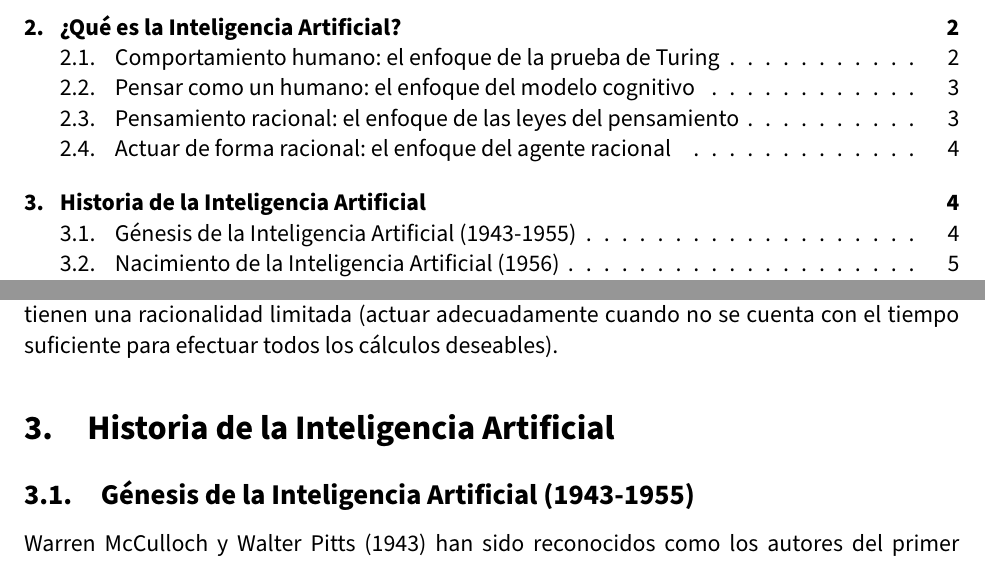
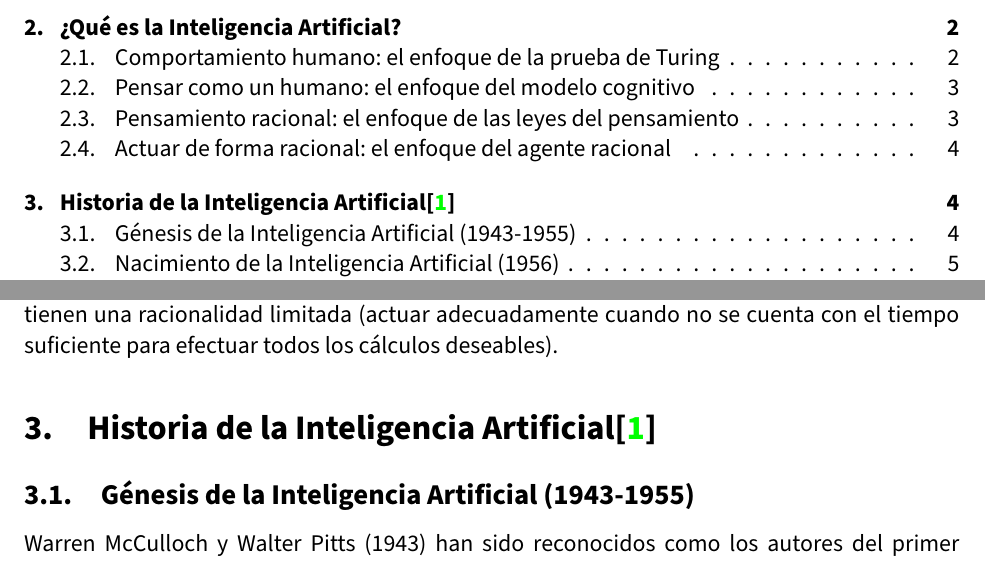
Before and after one commit to amartinruiz23/Historia-IA, a LaTeX document (memoria.tex): two parts of pages 2 and 5 of 31, joined at a grey line, cut so that both start at the same text. Compiled offline with pdfLaTeX.

Commit message:
Cita Russell

```diff
--- a/memoria.tex
+++ b/memoria.tex
@@ -148,7 +148,7 @@ Un agente es algo que razona, pero los agentes informáticos deben tener otros a
 
 El agente racional no solo se centra en hacer inferencias correctas, sino que además debe llevar a cabo las acciones. Efectuar una inferencia correcta no depende de la racionalidad, ya que hay situaciones en las que no existe una acción correcta y hay que tomar decisiones. Existen formas de actuar racionalmente que no implican inferencia. La racionalidad perfecta (hacer siempre lo correcto) no es siempre posible en entornos complejos. La demanda computacional que esto implica es demasiado grande. Es por ello que podemos contar con que los agentes racionales tienen una racionalidad limitada (actuar adecuadamente cuando no se cuenta con el tiempo suficiente para efectuar todos los cálculos deseables).
 
-\section{Historia de la Inteligencia Artificial}
+\section{Historia de la Inteligencia Artificial\cite{RussellNorvig}}
 \subsection{Génesis de la Inteligencia Artificial (1943-1955)}
 Warren McCulloch y Walter Pitts (1943) han sido reconocidos como los autores del primer trabajo de IA, partiendo tres fuentes: conocimientos sobre la fisiología básica y funcionamiento de las neuronas en el cerebro, el análisis formal de la lógica proposicional de Russel y Whitehead y la teoría de computación de Turing. Propusieron un modelo constituido por neuronas artificiales y mostraron, por ejemplo, que cualquier función de cómputo podía calcularse mediante alguna red de neuronas interconectadas y que todos los conectores lógicos (and, or, not, etc) se podrían implementar utilizando estructuras de red sencillas. También sugirieron el aprendizaje por parte de unas neuronas adecuadamente definidas.
 
```
Also changed, not shown: memoria.pdf.
